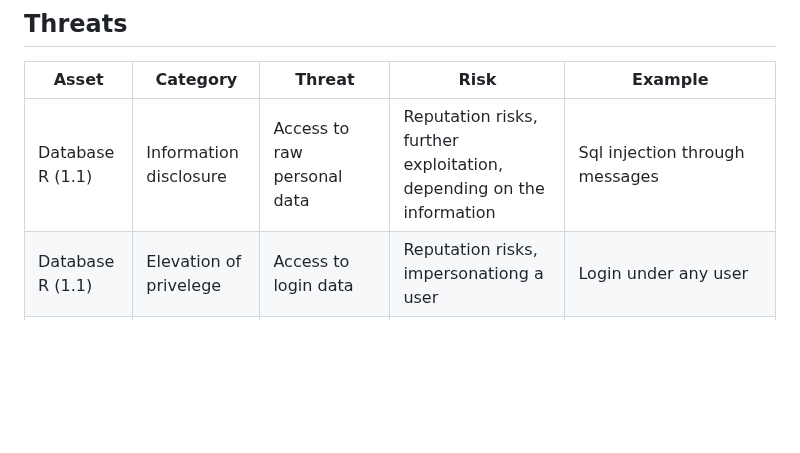
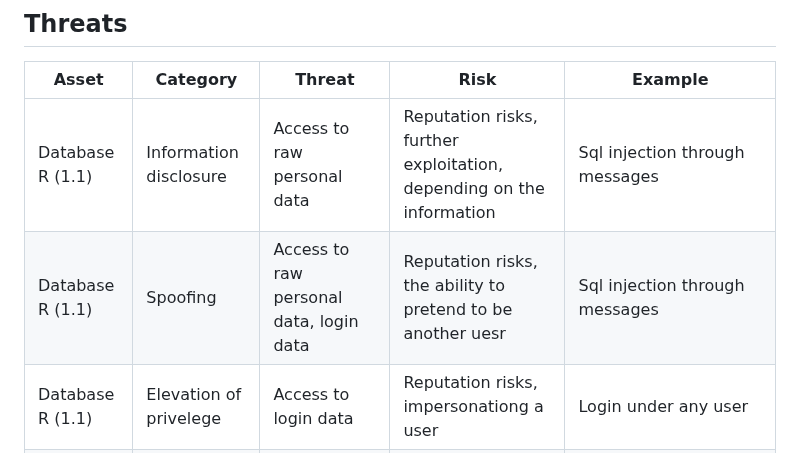
Before and after one commit to mikhail-alaska/hse, a Markdown page: pentest/pr1/pr1.md, the part around the change. Drawn GitHub-style; blank space fills up the shorter version.

Commit message:
Scripted auto-commit on change (2025-09-17 12:30:27) by gitwatch.sh

```diff
--- a/pentest/pr1/pr1.md
+++ b/pentest/pr1/pr1.md
@@ -111,6 +111,7 @@ Assets represent the points of interest for an attacker. This messengers assets
 | Asset | Category | Threat | Risk| Example |
 | -- | -- | -- | -- | -- |
 | Database R (1.1) | Information disclosure | Access to raw personal data| Reputation risks, further exploitation, depending on the information|Sql injection through messages|
+| Database R (1.1) | Spoofing | Access to raw personal data, login data| Reputation risks, the ability to pretend to be another uesr|Sql injection through messages|
 | Database R (1.1) | Elevation of privelege | Access to login data | Reputation risks, impersonationg a user|Login under any user|
 | Database R (1.1) | Repudiation | Access to login data | Reputation risks, impersonationg a user|Login under any user|
 | Database W (1.2) | Tampering | Changing the collected data| Exploitaion of other components, reputation risks|Sql injection through messages|
```
